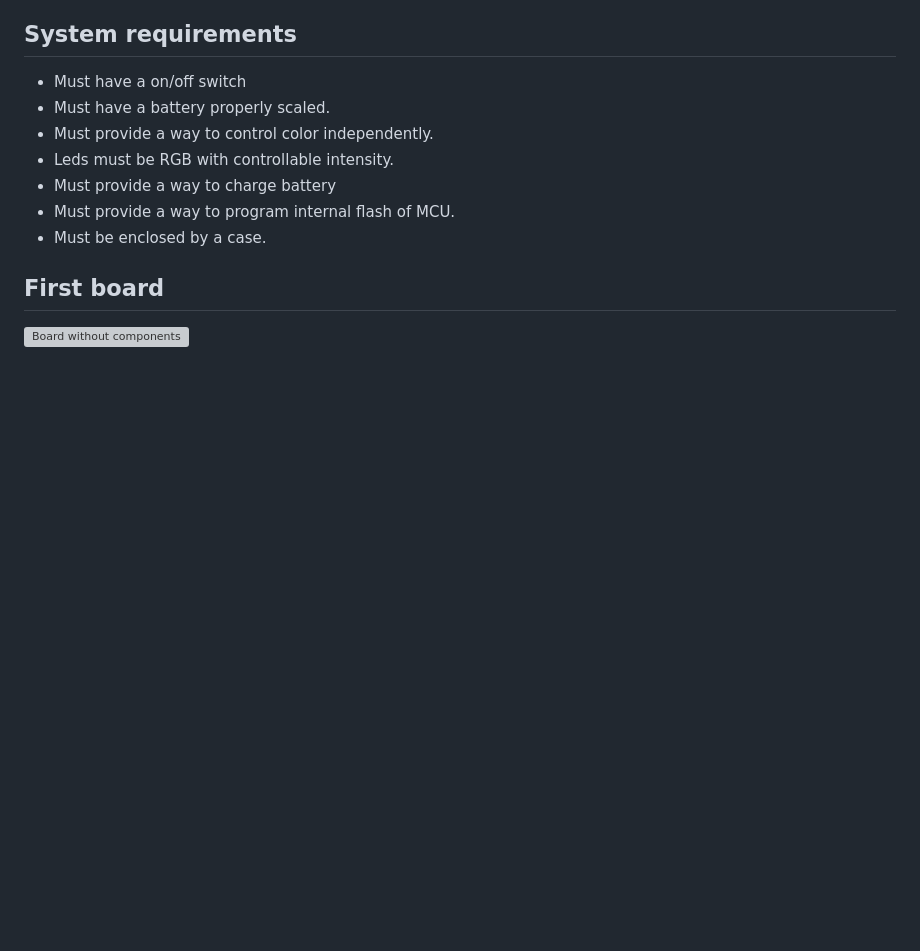
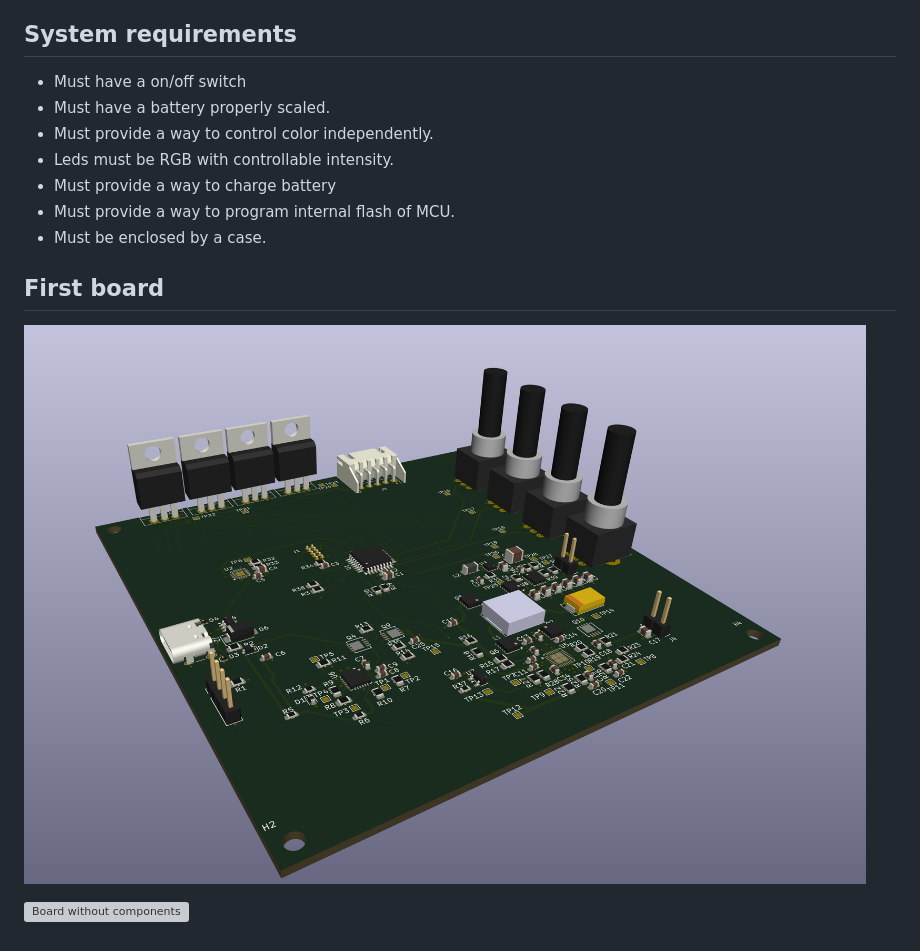
Before and after one commit to leonmariotto/ledstrip, a Markdown page: README.md, the part around the change. Rendered like a GitHub page; pictures changed too: hardware/3d_viewer.png (added); blank space fills up the shorter version; grey boxes are pictures that could not be loaded.

Commit message:
Add a 3D viewer screenshot to README

```diff
--- a/README.md
+++ b/README.md
@@ -23,4 +23,6 @@ The project layout is :
 
 ## First board
 
+![3D viewer](./hardware/3d_viewer.png)
+
 ![Board without components](./hardware/board.jpg)
```
